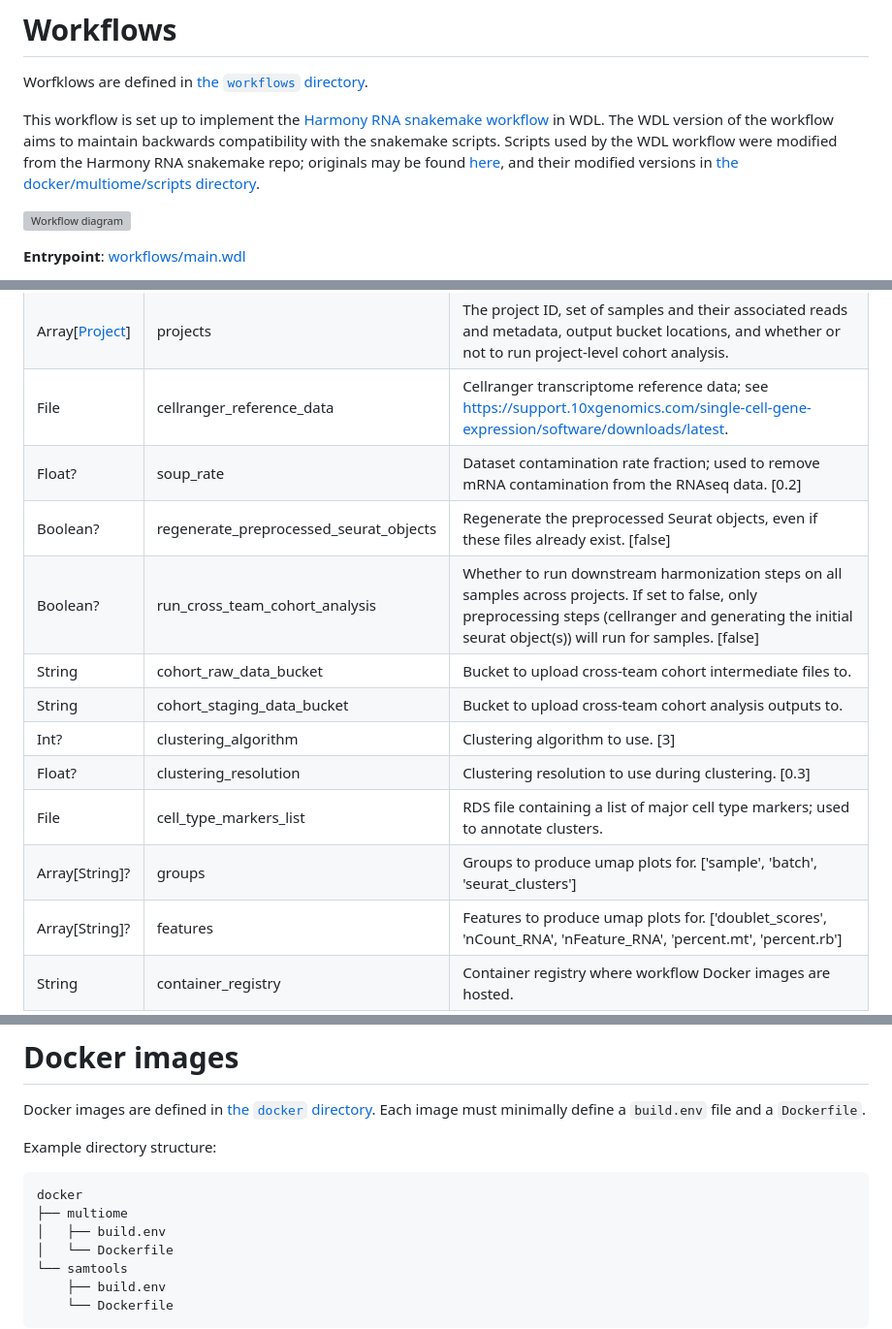
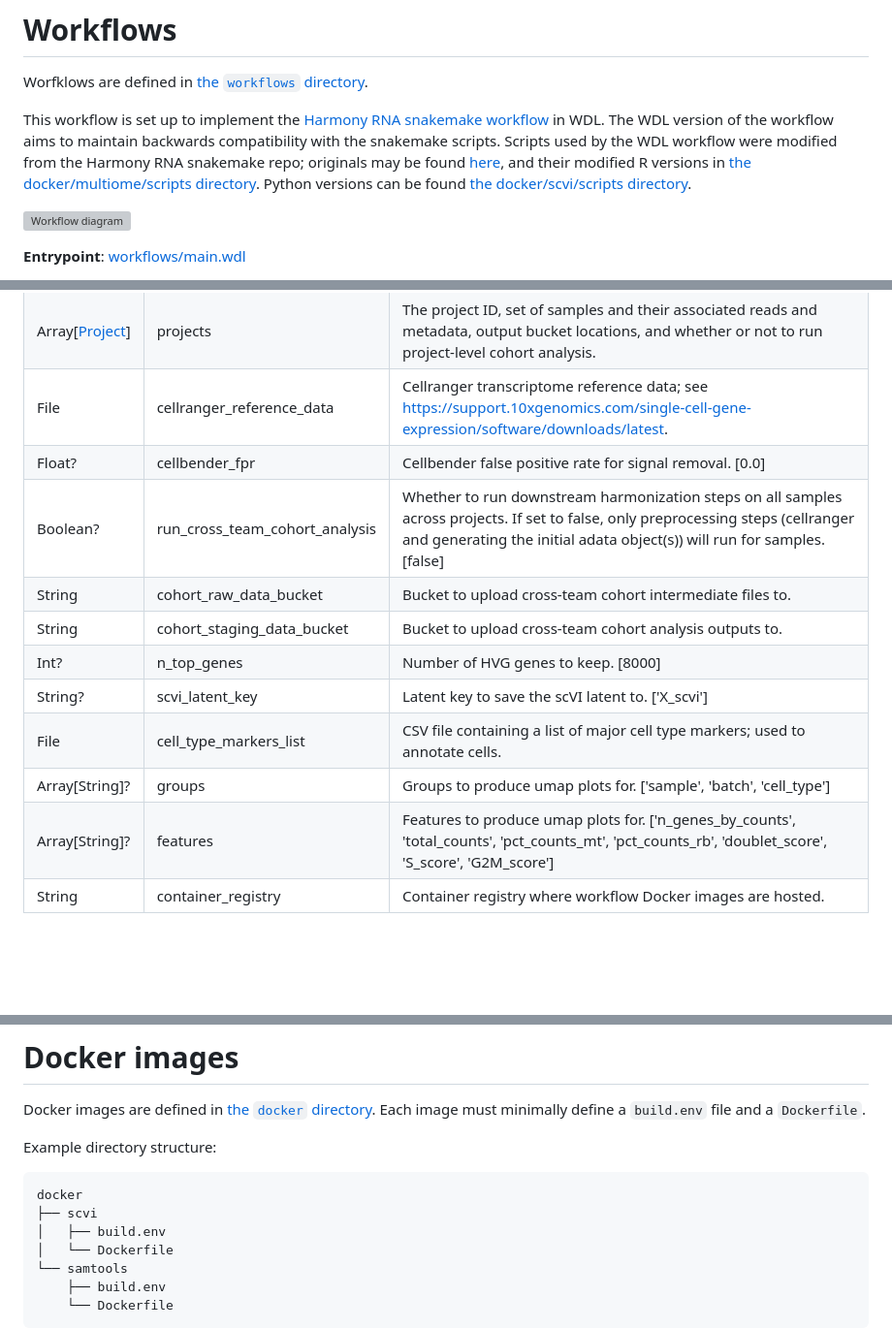
Before and after one commit to ASAP-CRN/harmonized-wf-dev, a Markdown page: README.md, 3 parts joined by grey strips. Shown: that part at 97% size. Drawn GitHub-style; blank space fills up the shorter version; grey boxes are pictures that could not be loaded.

````diff
--- a/README.md
+++ b/README.md
@@ -15,7 +15,7 @@ Repo for testing and developing a common postmortem-derived brain sequencing (PM
 
 Worfklows are defined in [the `workflows` directory](workflows).
 
-This workflow is set up to implement the [Harmony RNA snakemake workflow](https://github.com/DNAstack/Harmony-RNA-Workflow/tree/main) in WDL. The WDL version of the workflow aims to maintain backwards compatibility with the snakemake scripts. Scripts used by the WDL workflow were modified from the Harmony RNA snakemake repo; originals may be found [here](https://github.com/DNAstack/Harmony-RNA-Workflow/tree/5384b546f02b6e68f154f77d25667fed03759870/scripts), and their modified versions in [the docker/multiome/scripts directory](docker/multiome/scripts).
+This workflow is set up to implement the [Harmony RNA snakemake workflow](https://github.com/DNAstack/Harmony-RNA-Workflow/tree/main) in WDL. The WDL version of the workflow aims to maintain backwards compatibility with the snakemake scripts. Scripts used by the WDL workflow were modified from the Harmony RNA snakemake repo; originals may be found [here](https://github.com/DNAstack/Harmony-RNA-Workflow/tree/5384b546f02b6e68f154f77d25667fed03759870/scripts), and their modified R versions in [the docker/multiome/scripts directory](docker/multiome/scripts). Python versions can be found [the docker/scvi/scripts directory](docker/scvi/scripts).
 
 ![Workflow diagram](workflows/workflow_diagram.svg "Workflow diagram")
 
@@ -45,16 +45,15 @@ An input template file can be found at [workflows/inputs.json](workflows/inputs.
 | String | cohort_id | Name of the cohort; used to name output files during cross-team cohort analysis. |
 | Array[[Project](#project)] | projects | The project ID, set of samples and their associated reads and metadata, output bucket locations, and whether or not to run project-level cohort analysis. |
 | File | cellranger_reference_data | Cellranger transcriptome reference data; see https://support.10xgenomics.com/single-cell-gene-expression/software/downloads/latest. |
-| Float? | soup_rate | Dataset contamination rate fraction; used to remove mRNA contamination from the RNAseq data. [0.2] |
-| Boolean? | regenerate_preprocessed_seurat_objects | Regenerate the preprocessed Seurat objects, even if these files already exist. [false] |
-| Boolean? | run_cross_team_cohort_analysis | Whether to run downstream harmonization steps on all samples across projects. If set to false, only preprocessing steps (cellranger and generating the initial seurat object(s)) will run for samples. [false] |
+| Float? | cellbender_fpr | Cellbender false positive rate for signal removal. [0.0] |
+| Boolean? | run_cross_team_cohort_analysis | Whether to run downstream harmonization steps on all samples across projects. If set to false, only preprocessing steps (cellranger and generating the initial adata object(s)) will run for samples. [false] |
 | String | cohort_raw_data_bucket | Bucket to upload cross-team cohort intermediate files to. |
 | String | cohort_staging_data_bucket | Bucket to upload cross-team cohort analysis outputs to. |
-| Int? | clustering_algorithm | Clustering algorithm to use. [3] |
-| Float? | clustering_resolution | Clustering resolution to use during clustering. [0.3] |
-| File | cell_type_markers_list | RDS file containing a list of major cell type markers; used to annotate clusters. |
-| Array[String]? | groups | Groups to produce umap plots for. ['sample', 'batch', 'seurat_clusters'] |
-| Array[String]? | features | Features to produce umap plots for. ['doublet_scores', 'nCount_RNA', 'nFeature_RNA', 'percent.mt', 'percent.rb'] |
+| Int? | n_top_genes | Number of HVG genes to keep. [8000] |
+| String? | scvi_latent_key | Latent key to save the scVI latent to. ['X_scvi'] |
+| File | cell_type_markers_list | CSV file containing a list of major cell type markers; used to annotate cells. |
+| Array[String]? | groups | Groups to produce umap plots for. ['sample', 'batch', 'cell_type'] |
+| Array[String]? | features | Features to produce umap plots for. ['n_genes_by_counts', 'total_counts', 'pct_counts_mt', 'pct_counts_rb', 'doublet_score', 'S_score', 'G2M_score'] |
 | String | container_registry | Container registry where workflow Docker images are hosted. |
 
 ## Structs
@@ -226,7 +248,7 @@ Docker images are defined in [the `docker` directory](docker). Each image must m
 Example directory structure:
 ```bash
 docker
-├── multiome
+├── scvi
 │   ├── build.env
 │   └── Dockerfile
 └── samtools
````
Also changed, not shown: other parts of README.md (+53 -30 lines).
